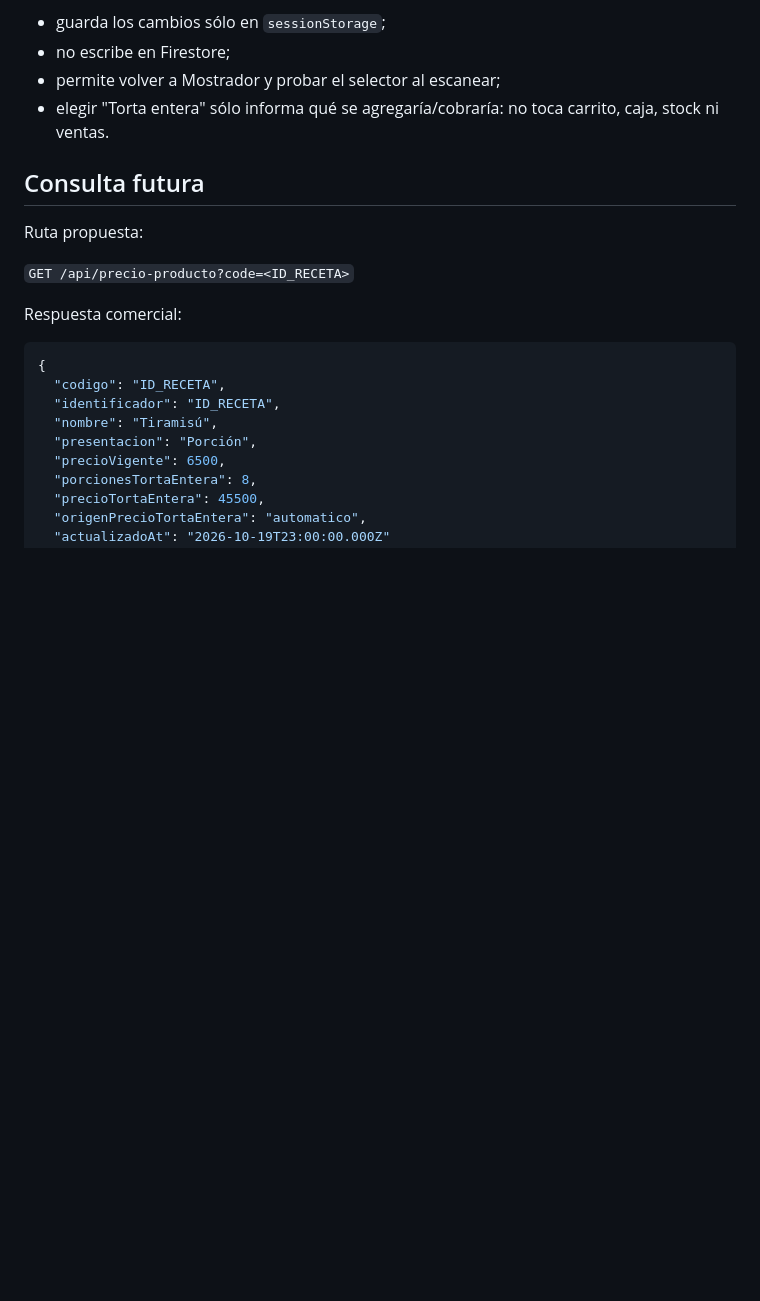
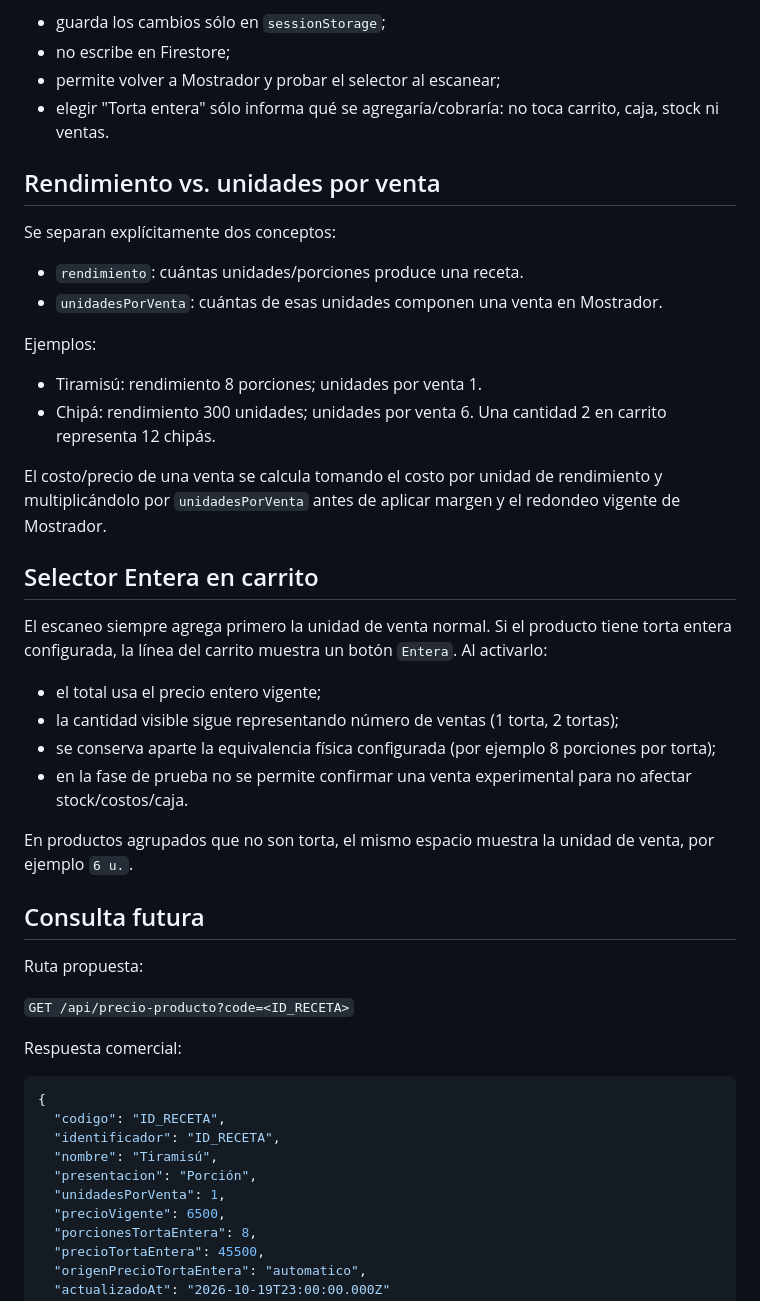
Before and after one commit to rpmartinrodriguez/DsCotizacion, a Markdown page: PRUEBA_PRECIOS_WEB.md, the part around the change. GitHub-like rendering; blank space fills up the shorter version.

Commit message:
docs: explicar unidades por venta y botón Entera en carrito

```diff
--- a/PRUEBA_PRECIOS_WEB.md
+++ b/PRUEBA_PRECIOS_WEB.md
@@ -32,6 +32,33 @@ En cualquier host distinto de `dulce-app.netlify.app`, el editor comercial funci
 - permite volver a Mostrador y probar el selector al escanear;
 - elegir "Torta entera" sólo informa qué se agregaría/cobraría: no toca carrito, caja, stock ni ventas.
 
+
+## Rendimiento vs. unidades por venta
+
+Se separan explícitamente dos conceptos:
+
+- `rendimiento`: cuántas unidades/porciones produce una receta.
+- `unidadesPorVenta`: cuántas de esas unidades componen una venta en Mostrador.
+
+Ejemplos:
+- Tiramisú: rendimiento 8 porciones; unidades por venta 1.
+- Chipá: rendimiento 300 unidades; unidades por venta 6. Una cantidad 2 en carrito representa 12 chipás.
+
+El costo/precio de una venta se calcula tomando el costo por unidad de rendimiento y multiplicándolo por
+`unidadesPorVenta` antes de aplicar margen y el redondeo vigente de Mostrador.
+
+## Selector Entera en carrito
+
+El escaneo siempre agrega primero la unidad de venta normal. Si el producto tiene torta entera configurada,
+la línea del carrito muestra un botón `Entera`. Al activarlo:
+
+- el total usa el precio entero vigente;
+- la cantidad visible sigue representando número de ventas (1 torta, 2 tortas);
+- se conserva aparte la equivalencia física configurada (por ejemplo 8 porciones por torta);
+- en la fase de prueba no se permite confirmar una venta experimental para no afectar stock/costos/caja.
+
+En productos agrupados que no son torta, el mismo espacio muestra la unidad de venta, por ejemplo `6 u.`.
+
 ## Consulta futura
 
 Ruta propuesta:
@@ -46,6 +73,7 @@ Respuesta comercial:
   "identificador": "ID_RECETA",
   "nombre": "Tiramisú",
   "presentacion": "Porción",
+  "unidadesPorVenta": 1,
   "precioVigente": 6500,
   "porcionesTortaEntera": 8,
   "precioTortaEntera": 45500,
```
